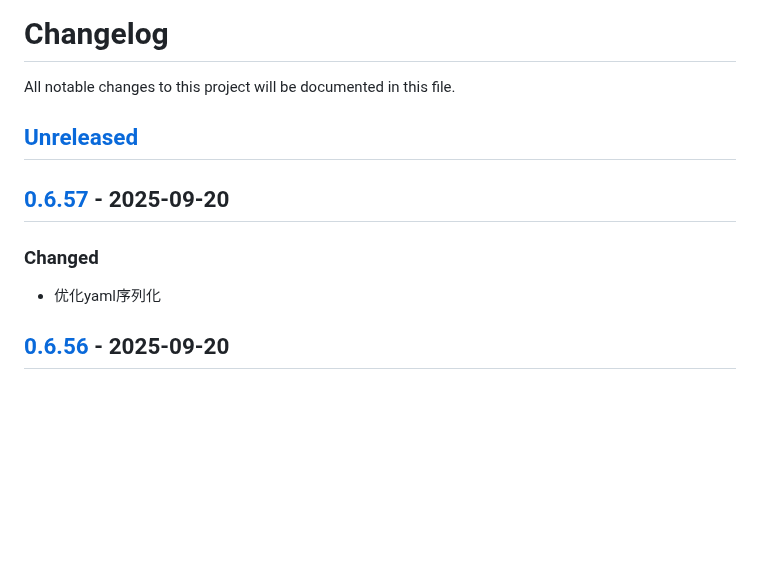
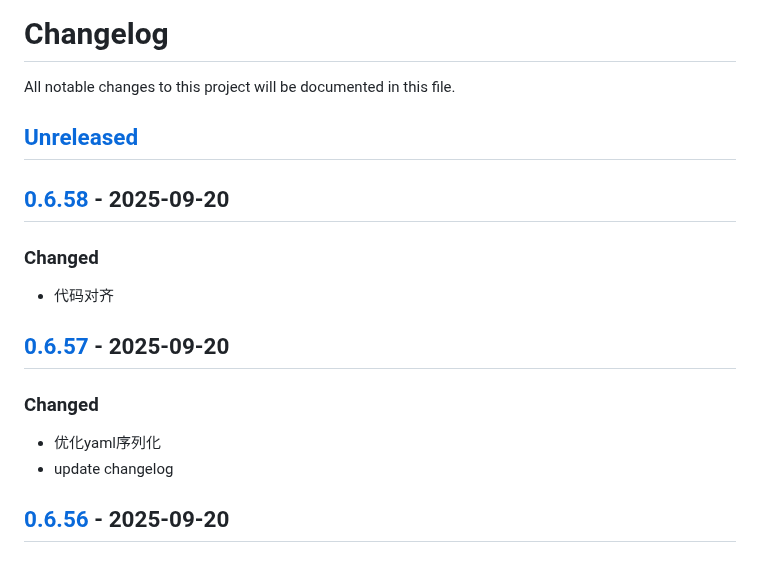
Before and after one commit to quant1x/quant1x, a Markdown page: CHANGELOG.md, the part around one of its changes. GitHub-like rendering; blank space fills up the shorter version.

Commit message:
update changelog

```diff
--- a/CHANGELOG.md
+++ b/CHANGELOG.md
@@ -3,9 +3,14 @@ All notable changes to this project will be documented in this file.
 
 ## [Unreleased]
 
+## [0.6.58] - 2025-09-20
+### Changed
+- 代码对齐
+
 ## [0.6.57] - 2025-09-20
 ### Changed
 - 优化yaml序列化
+- update changelog
 
 ## [0.6.56] - 2025-09-20
 ### Changed
```
Also changed, not shown: other parts of CHANGELOG.md (+2 -1 lines).
